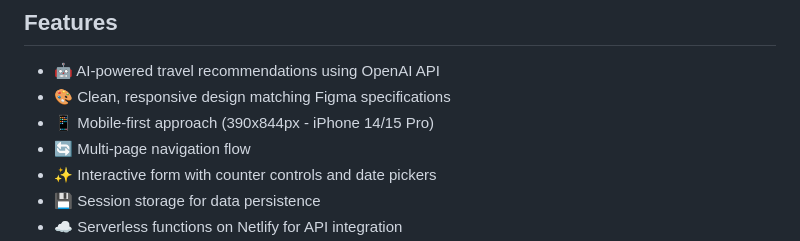
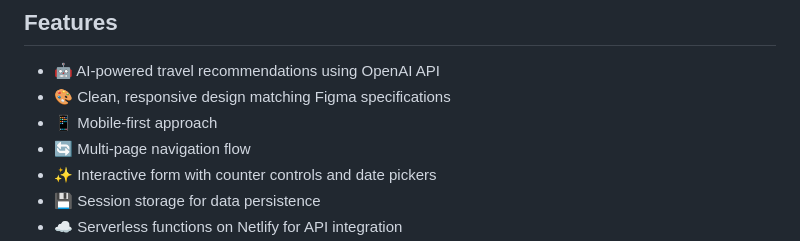
Before and after one commit to prophen/ai-travel-agent, a Markdown page: README.md, the part around the change. Drawn GitHub-style.

Commit message:
docs: simplify mobile-first approach description in README

```diff
--- a/README.md
+++ b/README.md
@@ -6,7 +6,7 @@ An AI-powered travel planning application that helps users discover personalized
 
 - 🤖 AI-powered travel recommendations using OpenAI API
 - 🎨 Clean, responsive design matching Figma specifications
-- 📱 Mobile-first approach (390x844px - iPhone 14/15 Pro)
+- 📱 Mobile-first approach
 - 🔄 Multi-page navigation flow
 - ✨ Interactive form with counter controls and date pickers
 - 💾 Session storage for data persistence
```
